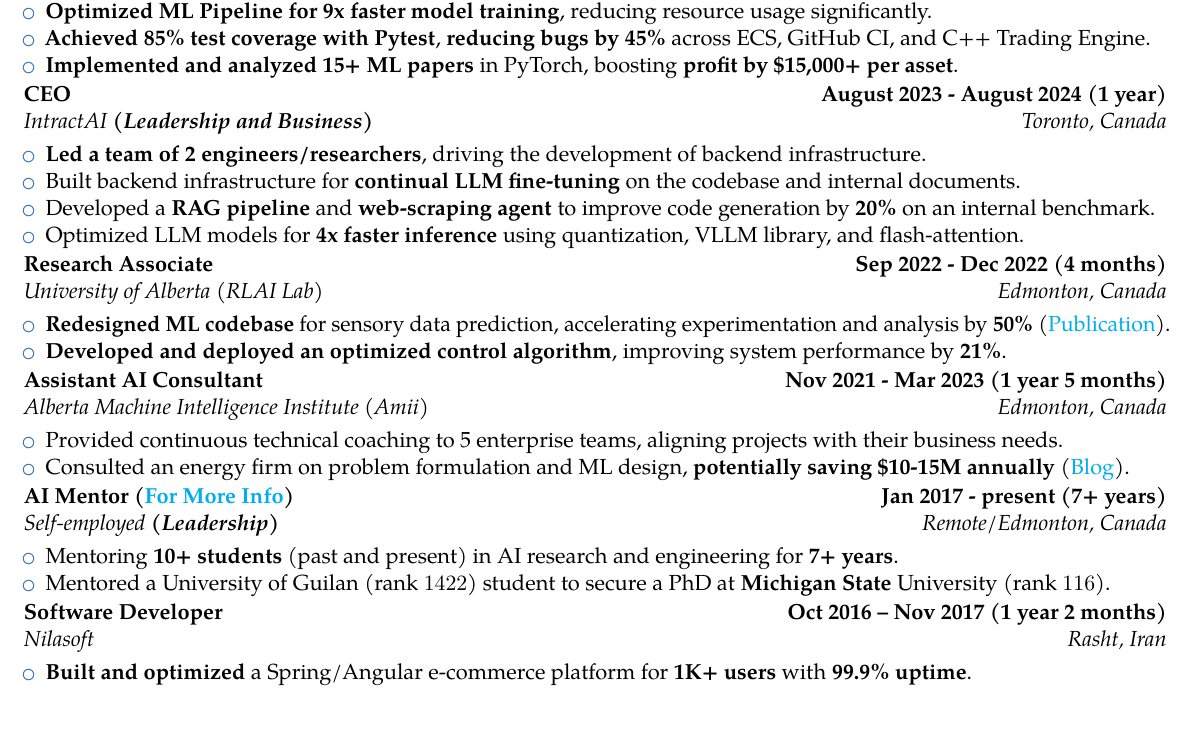
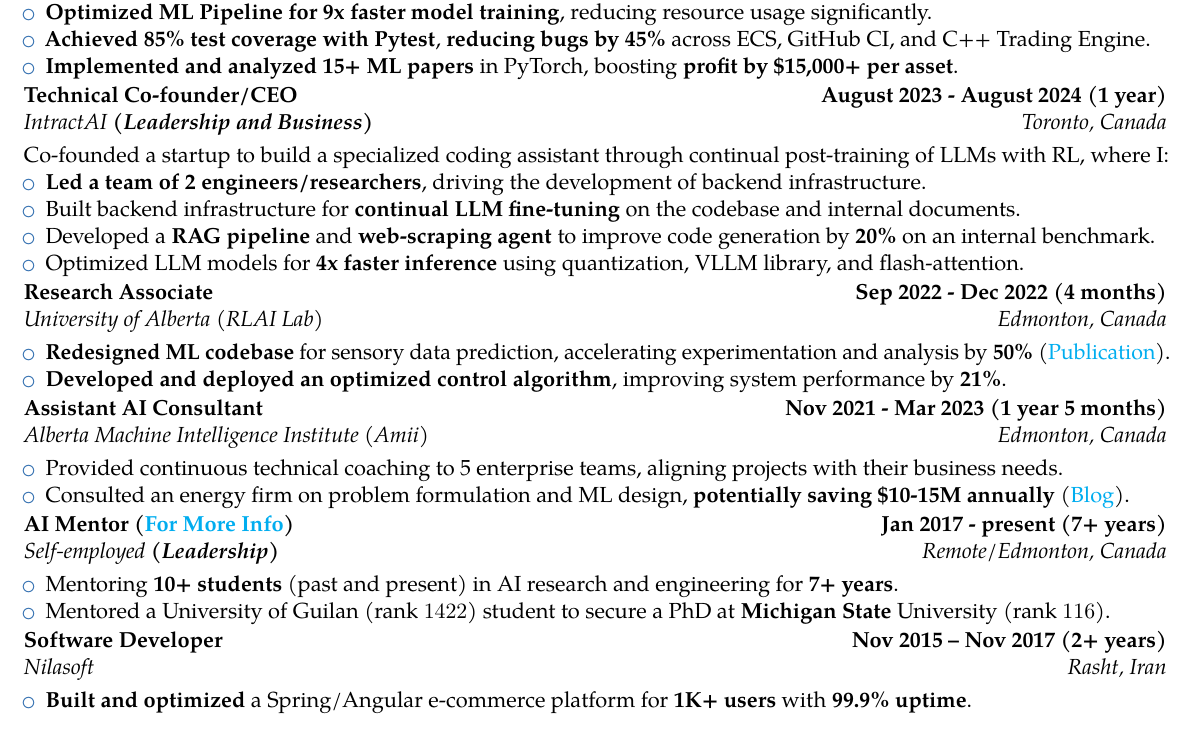
Before and after one commit to erfanMhi/2-page-CV, a LaTeX CV (main.tex, which reads sections/experiences.tex): part of page 1 of 2, cut so that both start at the same text. Compiled offline with pdfLaTeX.

Commit message:
chore: update experiences section with refined job titles and dates

```diff
--- a/sections/experiences.tex
+++ b/sections/experiences.tex
@@ -17,8 +17,9 @@
     % \item Designed
 \end{itemize}
 
-{\customcventry{Toronto, Canada}{IntractAI \textbf{(Leadership and Business)}}{CEO}{August 2023 - August 2024 (1 year)}{}{}
+{\customcventry{Toronto, Canada}{IntractAI \textbf{(Leadership and Business)}}{Technical Co-founder/CEO}{August 2023 - August 2024 (1 year)}{}{}
 }
+Co-founded a startup to build a specialized coding assistant through continual post-training of LLMs with RL, where I:
 \begin{itemize}
     \item \textbf{Led a team of 2 engineers/researchers}, driving the development of backend infrastructure.
     \item Built backend infrastructure for \textbf{continual LLM fine-tuning} on the codebase and internal documents.
@@ -61,7 +62,7 @@
     % \item Founded Rasht's inaugural artificial intelligence learning community, educating over 60 students (\href{https://github.com/rasht-school-of-ai/Meetup-Materials}{Teaching Materials})
 \end{itemize}
 
-\customcventry{Rasht, Iran}{Nilasoft}{Software Developer}{Oct 2016 – Nov 2017 (1 year 2 months)}{}{}
+\customcventry{Rasht, Iran}{Nilasoft}{Software Developer}{Nov 2015 – Nov 2017 (2+ years)}{}{}
 \begin{itemize}
     \item \textbf{Built and optimized} a Spring/Angular e-commerce platform for \textbf{1K+ users} with \textbf{99.9\% uptime}.
 \end{itemize}
```
